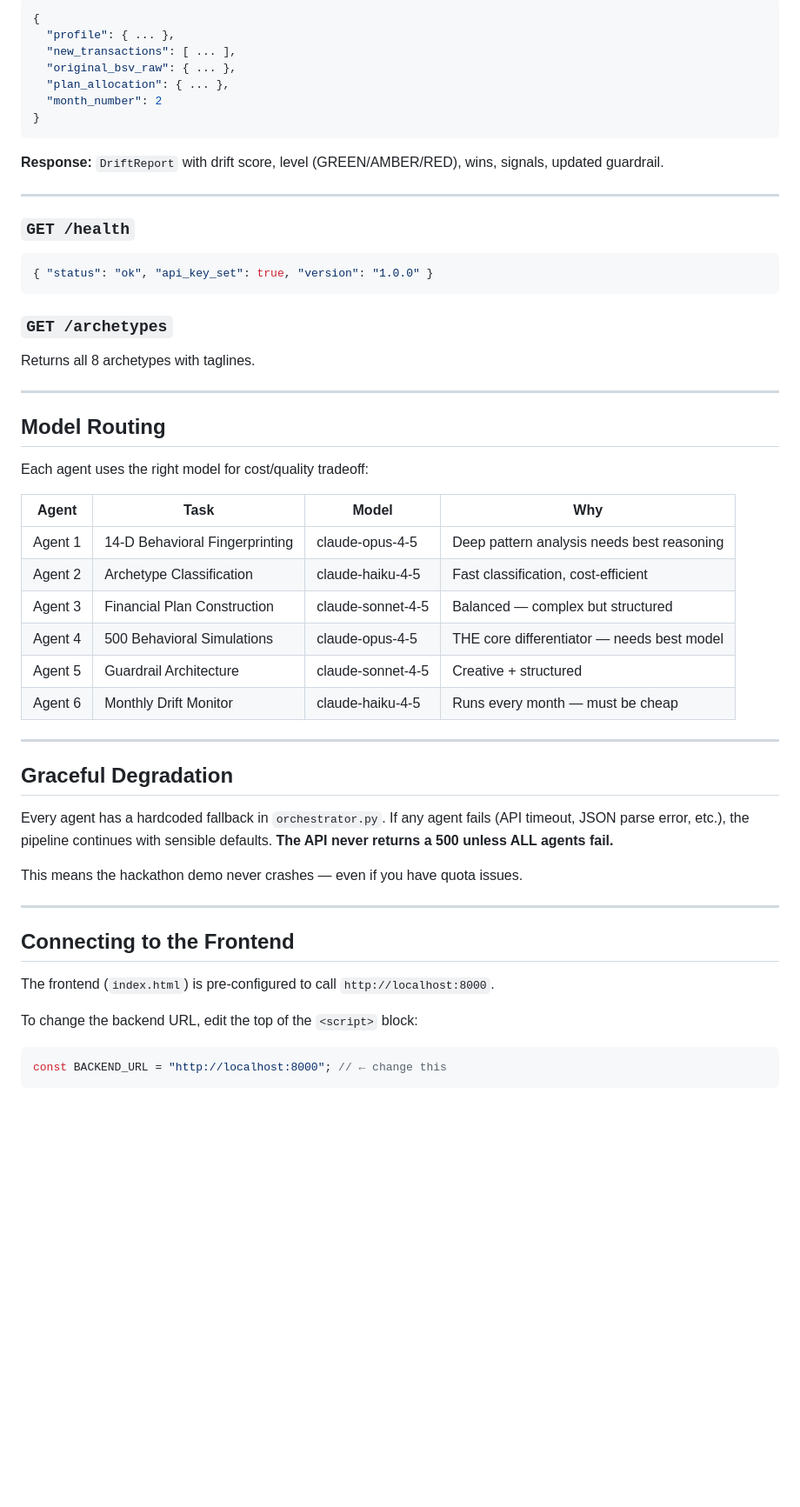
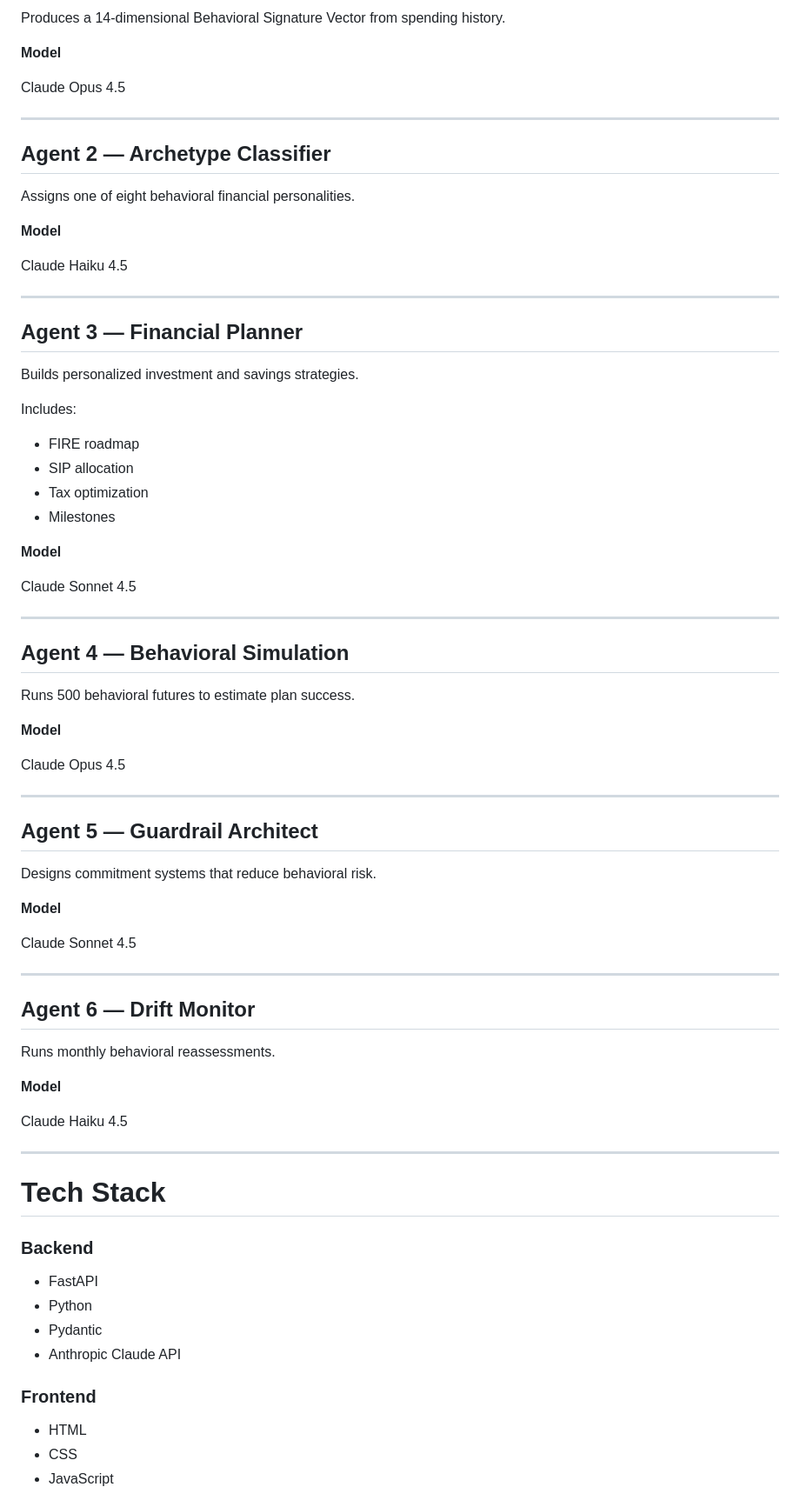
Before and after one commit to charu2210/phantom, a Markdown page: README.md, the part around one of its changes. Shown at 87% size. GitHub-like rendering; blank space fills up the shorter version.

````diff
--- a/README.md
+++ b/README.md
@@ -155,57 +263,81 @@ Monthly re-analysis (Agent 6). Call with new transaction data each month.
 
-```json
-{
-  "profile": { ... },
-  "new_transactions": [ ... ],
-  "original_bsv_raw": { ... },
-  "plan_allocation": { ... },
-  "month_number": 2
-}
-```
+Produces a 14-dimensional Behavioral Signature Vector from spending history.
 
-**Response:** `DriftReport` with drift score, level (GREEN/AMBER/RED), wins, signals, updated guardrail.
+**Model**
+
+Claude Opus 4.5
 
 ---
 
-### `GET /health`
+## Agent 2 — Archetype Classifier
 
-```json
-{ "status": "ok", "api_key_set": true, "version": "1.0.0" }
-```
+Assigns one of eight behavioral financial personalities.
 
-### `GET /archetypes`
+**Model**
 
-Returns all 8 archetypes with taglines.
+Claude Haiku 4.5
 
 ---
 
-## Model Routing
+## Agent 3 — Financial Planner
 
-Each agent uses the right model for cost/quality tradeoff:
+Builds personalized investment and savings strategies.
 
-| Agent | Task | Model | Why |
-|-------|------|-------|-----|
-| Agent 1 | 14-D Behavioral Fingerprinting | claude-opus-4-5 | Deep pattern analysis needs best reasoning |
-| Agent 2 | Archetype Classification | claude-haiku-4-5 | Fast classification, cost-efficient |
-| Agent 3 | Financial Plan Construction | claude-sonnet-4-5 | Balanced — complex but structured |
-| Agent 4 | 500 Behavioral Simulations | claude-opus-4-5 | THE core differentiator — needs best model |
-| Agent 5 | Guardrail Architecture | claude-sonnet-4-5 | Creative + structured |
-| Agent 6 | Monthly Drift Monitor | claude-haiku-4-5 | Runs every month — must be cheap |
+Includes:
+
+* FIRE roadmap
+* SIP allocation
+* Tax optimization
+* Milestones
+
+**Model**
+
+Claude Sonnet 4.5
 
 ---
 
-## Graceful Degradation
+## Agent 4 — Behavioral Simulation
 
-Every agent has a hardcoded fallback in `orchestrator.py`. If any agent fails (API timeout, JSON parse error, etc.), the pipeline continues with sensible defaults. **The API never returns a 500 unless ALL agents fail.**
+Runs 500 behavioral futures to estimate plan success.
 
-This means the hackathon demo never crashes — even if you have quota issues.
+**Model**
+
+Claude Opus 4.5
 
 ---
 
-## Connecting to the Frontend
+## Agent 5 — Guardrail Architect
 
-The frontend (`index.html`) is pre-configured to call `http://localhost:8000`.
+Designs commitment systems that reduce behavioral risk.
 
-To change the backend URL, edit the top of the `<script>` block:
-```js
-const BACKEND_URL = "http://localhost:8000"; // ← change this
+**Model**
+
+Claude Sonnet 4.5
+
+---
+
+## Agent 6 — Drift Monitor
+
+Runs monthly behavioral reassessments.
+
+**Model**
+
+Claude Haiku 4.5
+
+---
+
+# Tech Stack
+
+### Backend
+
+* FastAPI
+* Python
+* Pydantic
+* Anthropic Claude API
+
+### Frontend
+
+* HTML
+* CSS
+* JavaScript
+
````
Also changed, not shown: other parts of README.md (+437 -145 lines).
